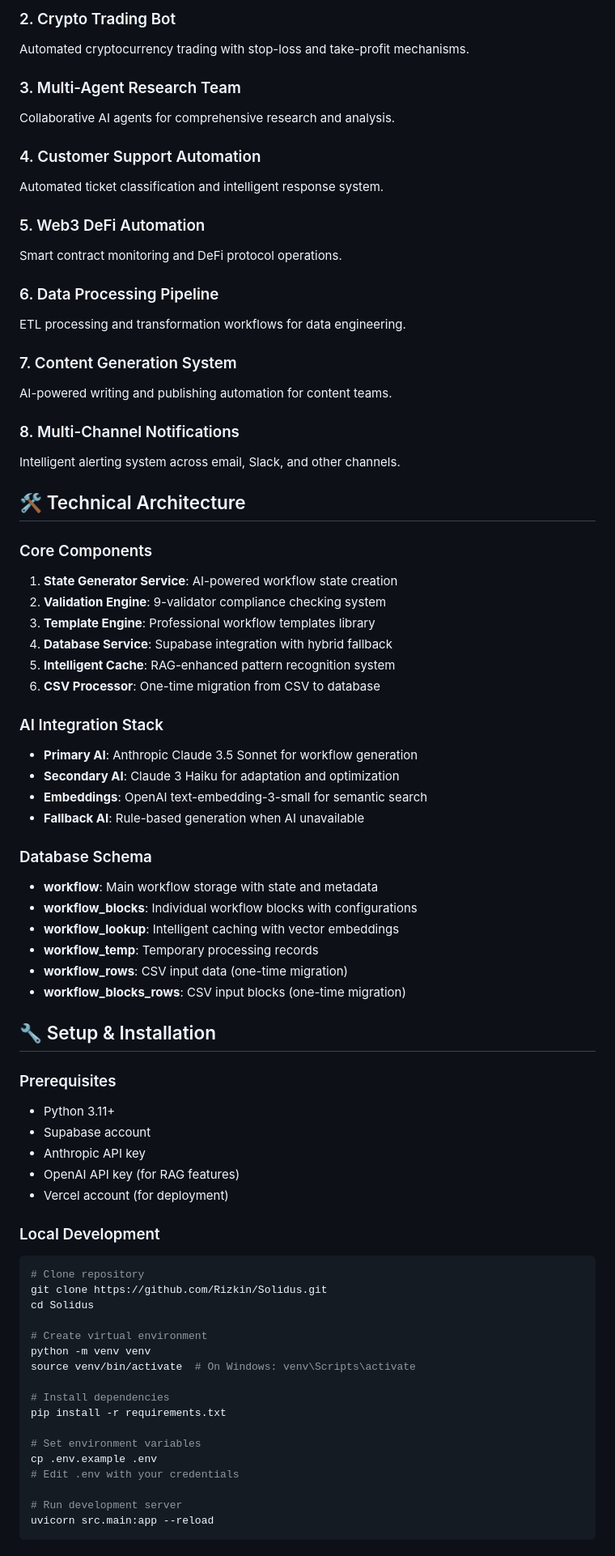
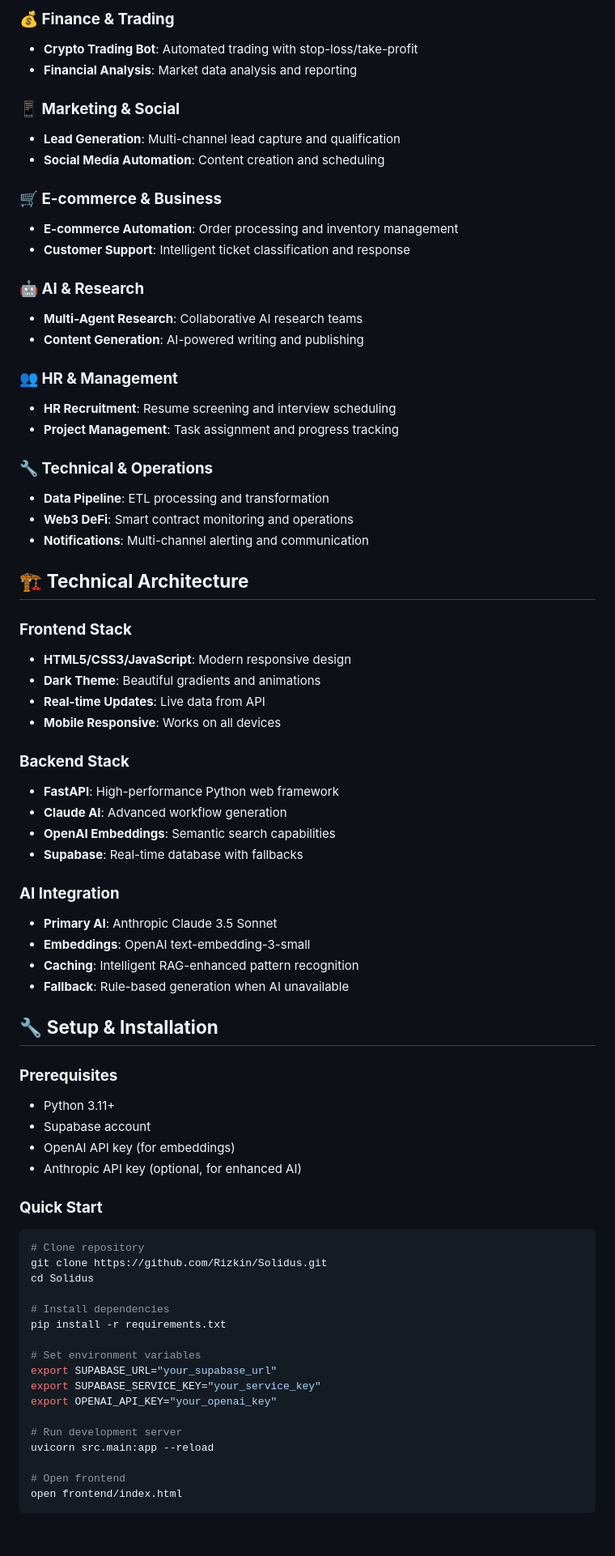
Before and after one commit to Rizkin/Solidus, a Markdown page: README.md, the part around the change printed below. Shown: that part at 81% size. Rendered like a GitHub page.

Commit message:
Update README with comprehensive features - 13 templates, frontend, OpenAI integration

````diff
--- a/README.md
+++ b/README.md
@@ -120,76 +126,75 @@ Automated lead capture and qualification workflow for sales teams.
 
-### 2. Crypto Trading Bot
-Automated cryptocurrency trading with stop-loss and take-profit mechanisms.
+### **💰 Finance & Trading**
+- **Crypto Trading Bot**: Automated trading with stop-loss/take-profit
+- **Financial Analysis**: Market data analysis and reporting
 
-### 3. Multi-Agent Research Team
-Collaborative AI agents for comprehensive research and analysis.
+### **📱 Marketing & Social**
+- **Lead Generation**: Multi-channel lead capture and qualification
+- **Social Media Automation**: Content creation and scheduling
 
-### 4. Customer Support Automation
-Automated ticket classification and intelligent response system.
+### **🛒 E-commerce & Business**
+- **E-commerce Automation**: Order processing and inventory management
+- **Customer Support**: Intelligent ticket classification and response
 
-### 5. Web3 DeFi Automation
-Smart contract monitoring and DeFi protocol operations.
+### **🤖 AI & Research**
+- **Multi-Agent Research**: Collaborative AI research teams
+- **Content Generation**: AI-powered writing and publishing
 
-### 6. Data Processing Pipeline
-ETL processing and transformation workflows for data engineering.
+### **👥 HR & Management**
+- **HR Recruitment**: Resume screening and interview scheduling
+- **Project Management**: Task assignment and progress tracking
 
-### 7. Content Generation System
-AI-powered writing and publishing automation for content teams.
+### **🔧 Technical & Operations**
+- **Data Pipeline**: ETL processing and transformation
+- **Web3 DeFi**: Smart contract monitoring and operations
+- **Notifications**: Multi-channel alerting and communication
 
-### 8. Multi-Channel Notifications
-Intelligent alerting system across email, Slack, and other channels.
+## 🏗️ **Technical Architecture**
 
-## 🛠️ Technical Architecture
+### **Frontend Stack**
+- **HTML5/CSS3/JavaScript**: Modern responsive design
+- **Dark Theme**: Beautiful gradients and animations
+- **Real-time Updates**: Live data from API
+- **Mobile Responsive**: Works on all devices
 
-### Core Components
-1. **State Generator Service**: AI-powered workflow state creation
-2. **Validation Engine**: 9-validator compliance checking system
-3. **Template Engine**: Professional workflow templates library
-4. **Database Service**: Supabase integration with hybrid fallback
-5. **Intelligent Cache**: RAG-enhanced pattern recognition system
-6. **CSV Processor**: One-time migration from CSV to database
+### **Backend Stack**
+- **FastAPI**: High-performance Python web framework
+- **Claude AI**: Advanced workflow generation
+- **OpenAI Embeddings**: Semantic search capabilities
+- **Supabase**: Real-time database with fallbacks
 
-### AI Integration Stack
-- **Primary AI**: Anthropic Claude 3.5 Sonnet for workflow generation
-- **Secondary AI**: Claude 3 Haiku for adaptation and optimization
-- **Embeddings**: OpenAI text-embedding-3-small for semantic search
-- **Fallback AI**: Rule-based generation when AI unavailable
+### **AI Integration**
+- **Primary AI**: Anthropic Claude 3.5 Sonnet
+- **Embeddings**: OpenAI text-embedding-3-small
+- **Caching**: Intelligent RAG-enhanced pattern recognition
+- **Fallback**: Rule-based generation when AI unavailable
 
-### Database Schema
-- **workflow**: Main workflow storage with state and metadata
-- **workflow_blocks**: Individual workflow blocks with configurations
-- **workflow_lookup**: Intelligent caching with vector embeddings
-- **workflow_temp**: Temporary processing records
-- **workflow_rows**: CSV input data (one-time migration)
-- **workflow_blocks_rows**: CSV input blocks (one-time migration)
+## 🔧 **Setup & Installation**
 
-## 🔧 Setup & Installation
-
-### Prerequisites
+### **Prerequisites**
 - Python 3.11+
 - Supabase account
-- Anthropic API key
-- OpenAI API key (for RAG features)
-- Vercel account (for deployment)
+- OpenAI API key (for embeddings)
+- Anthropic API key (optional, for enhanced AI)
 
-### Local Development
+### **Quick Start**
 ```bash
 # Clone repository
 git clone https://github.com/Rizkin/Solidus.git
 cd Solidus
 
-# Create virtual environment
-python -m venv venv
-source venv/bin/activate  # On Windows: venv\Scripts\activate
-
 # Install dependencies
 pip install -r requirements.txt
 
 # Set environment variables
-cp .env.example .env
-# Edit .env with your credentials
+export SUPABASE_URL="your_supabase_url"
+export SUPABASE_SERVICE_KEY="your_service_key"
+export OPENAI_API_KEY="your_openai_key"
 
 # Run development server
 uvicorn src.main:app --reload
+
+# Open frontend
+open frontend/index.html
 ```
 
````
Also changed, not shown: other parts of README.md (+168 -172 lines).
